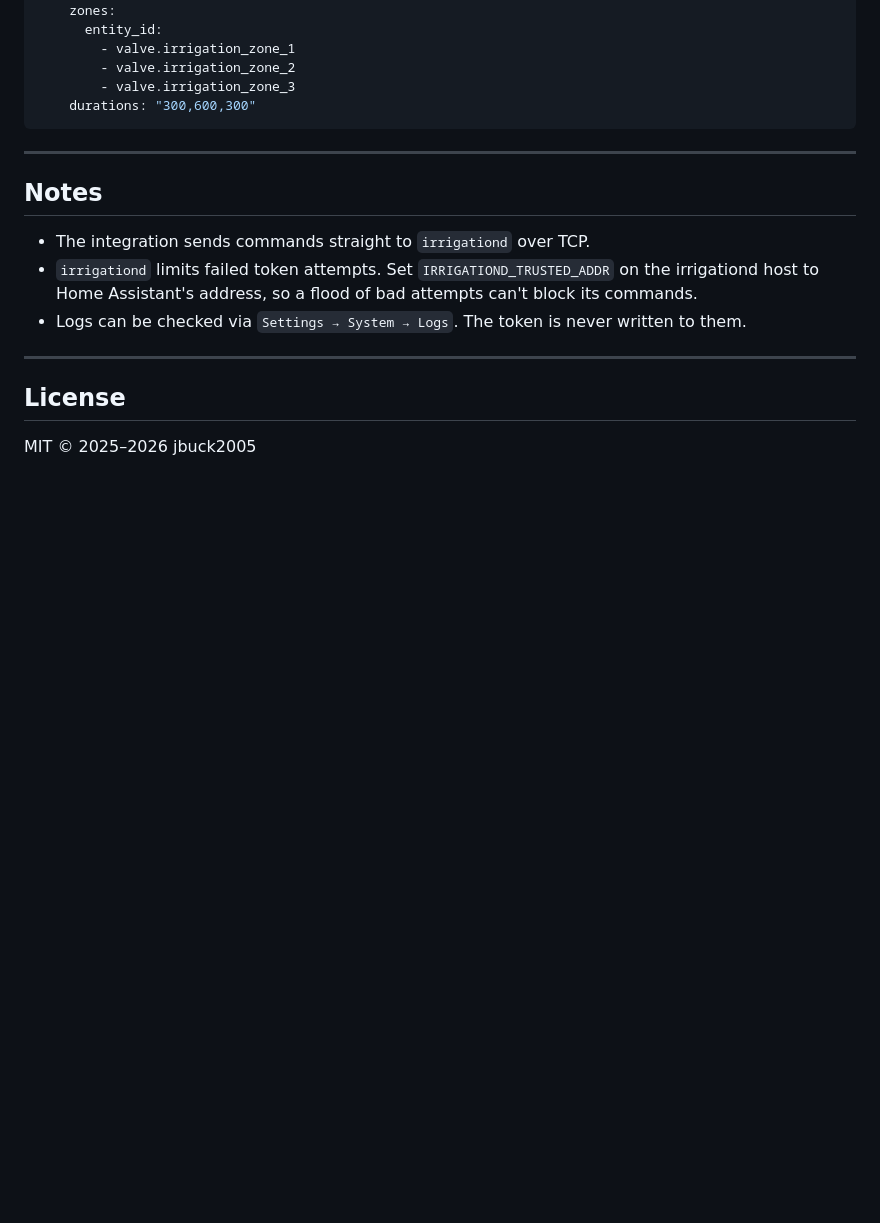
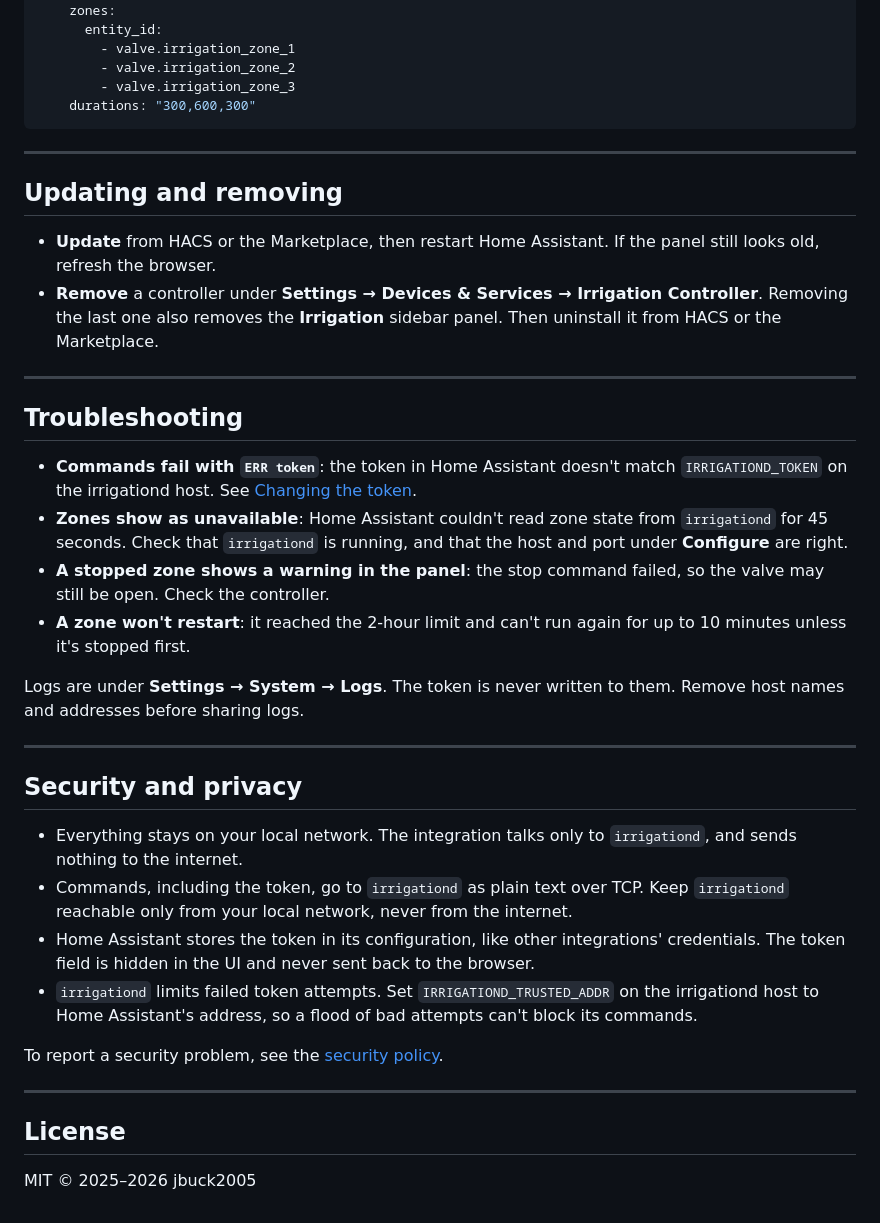
Before and after one commit to jbuck2005/irrigation-ha, a Markdown page: README.md, the part around one of its changes. Rendered like a GitHub page; blank space fills up the shorter version.

```diff
--- a/README.md
+++ b/README.md
@@ -226,11 +250,32 @@ use_blueprint:
 
 ---
 
-## Notes
+## Updating and removing
 
-- The integration sends commands straight to `irrigationd` over TCP.
+- **Update** from HACS or the Marketplace, then restart Home Assistant. If the panel still looks old, refresh the browser.
+- **Remove** a controller under **Settings → Devices & Services → Irrigation Controller**. Removing the last one also removes the **Irrigation** sidebar panel. Then uninstall it from HACS or the Marketplace.
+
+---
+
+## Troubleshooting
+
+- **Commands fail with `ERR token`**: the token in Home Assistant doesn't match `IRRIGATIOND_TOKEN` on the irrigationd host. See [Changing the token](#changing-the-token).
+- **Zones show as unavailable**: Home Assistant couldn't read zone state from `irrigationd` for 45 seconds. Check that `irrigationd` is running, and that the host and port under **Configure** are right.
+- **A stopped zone shows a warning in the panel**: the stop command failed, so the valve may still be open. Check the controller.
+- **A zone won't restart**: it reached the 2-hour limit and can't run again for up to 10 minutes unless it's stopped first.
+
+Logs are under **Settings → System → Logs**. The token is never written to them. Remove host names and addresses before sharing logs.
+
+---
+
+## Security and privacy
+
+- Everything stays on your local network. The integration talks only to `irrigationd`, and sends nothing to the internet.
+- Commands, including the token, go to `irrigationd` as plain text over TCP. Keep `irrigationd` reachable only from your local network, never from the internet.
+- Home Assistant stores the token in its configuration, like other integrations' credentials. The token field is hidden in the UI and never sent back to the browser.
 - `irrigationd` limits failed token attempts. Set `IRRIGATIOND_TRUSTED_ADDR` on the irrigationd host to Home Assistant's address, so a flood of bad attempts can't block its commands.
-- Logs can be checked via `Settings → System → Logs`. The token is never written to them.
+
+To report a security problem, see the [security policy](SECURITY.md).
 
 ---
 
```
Also changed, not shown: other parts of README.md (+26 -2 lines), CHANGELOG.md (+5 -1 lines), docs/screenshots/blueprint.png (added), docs/screenshots/configure.png (added), docs/screenshots/device.png (added), docs/screenshots/integration.png (added), docs/screenshots/panel.png (added), 1 other file.
